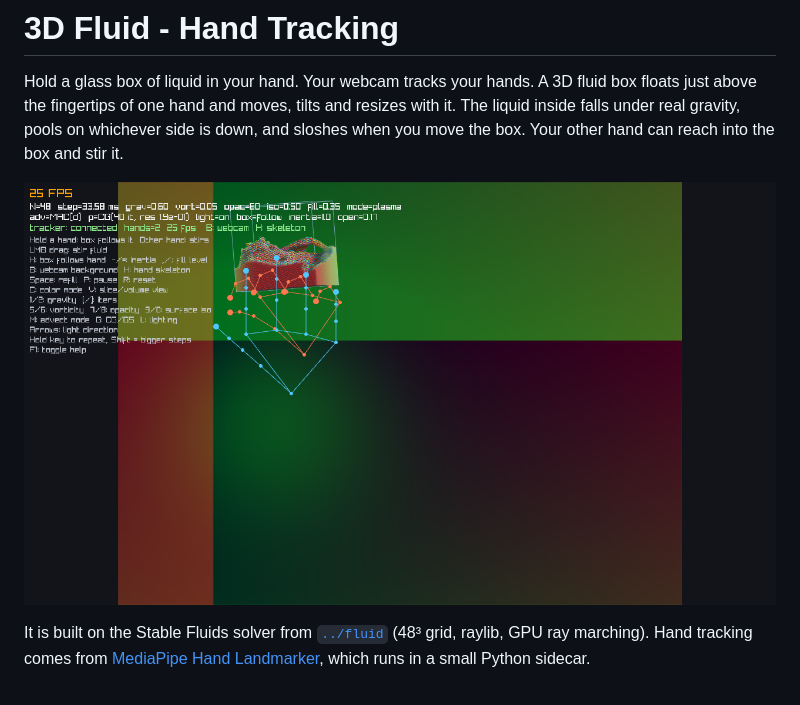
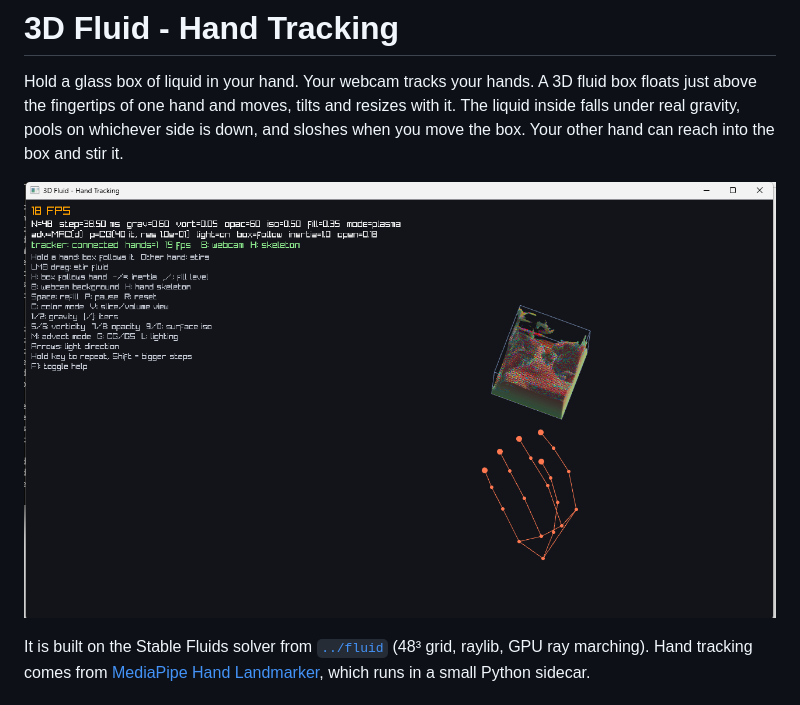
Before and after one commit to nix-life/fluid_hands, a Markdown page: README.md, the part around the change. Rendered like a GitHub page; pictures changed too: readme_example.png (added).

```diff
--- a/README.md
+++ b/README.md
@@ -5,7 +5,7 @@ above the fingertips of one hand and moves, tilts and resizes with it. The liqui
 real gravity, pools on whichever side is down, and sloshes when you move the box. Your other hand can
 reach into the box and stir it.
 
-![Fluid in the hand-held box](hold_fall.png)
+![Fluid in the hand-held box](readme_example.png)
 
 It is built on the Stable Fluids solver from [`../fluid`](../fluid) (48³ grid, raylib, GPU ray
 marching). Hand tracking comes from [MediaPipe Hand Landmarker](https://developers.google.com/edge/mediapipe/solutions/vision/hand_landmarker),
```
